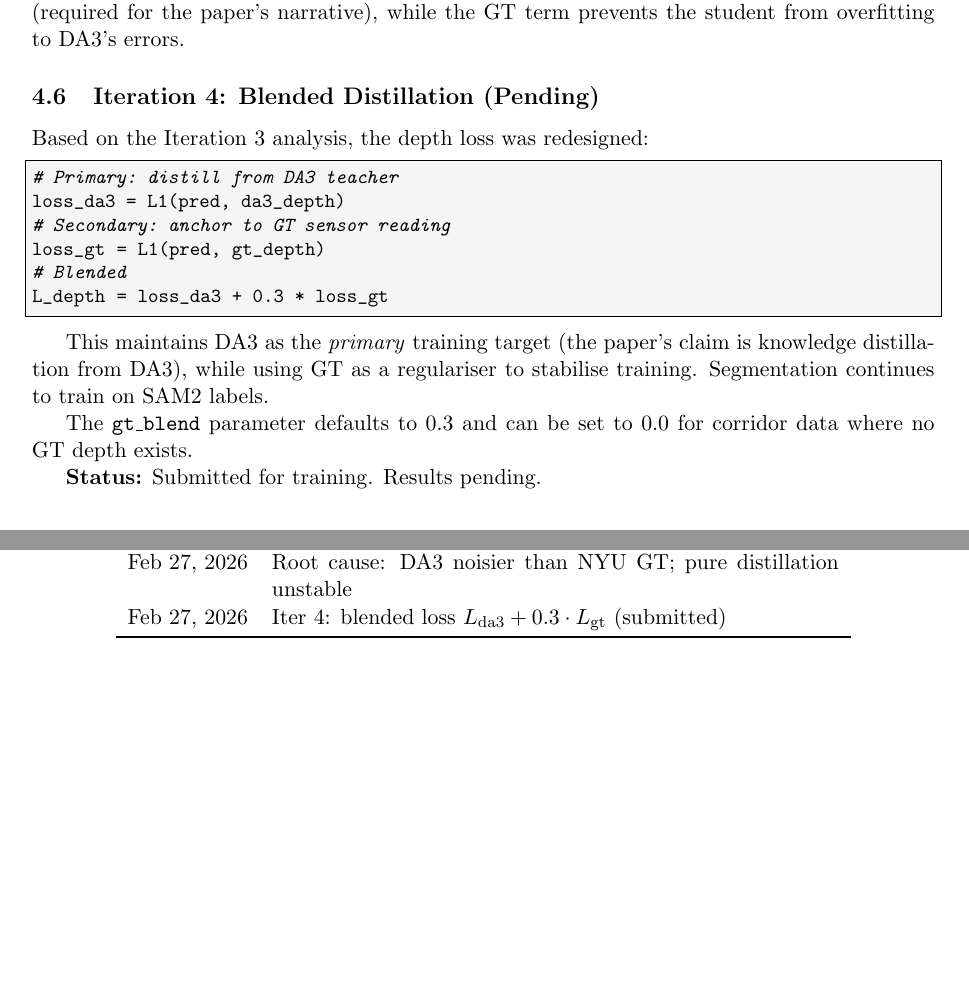
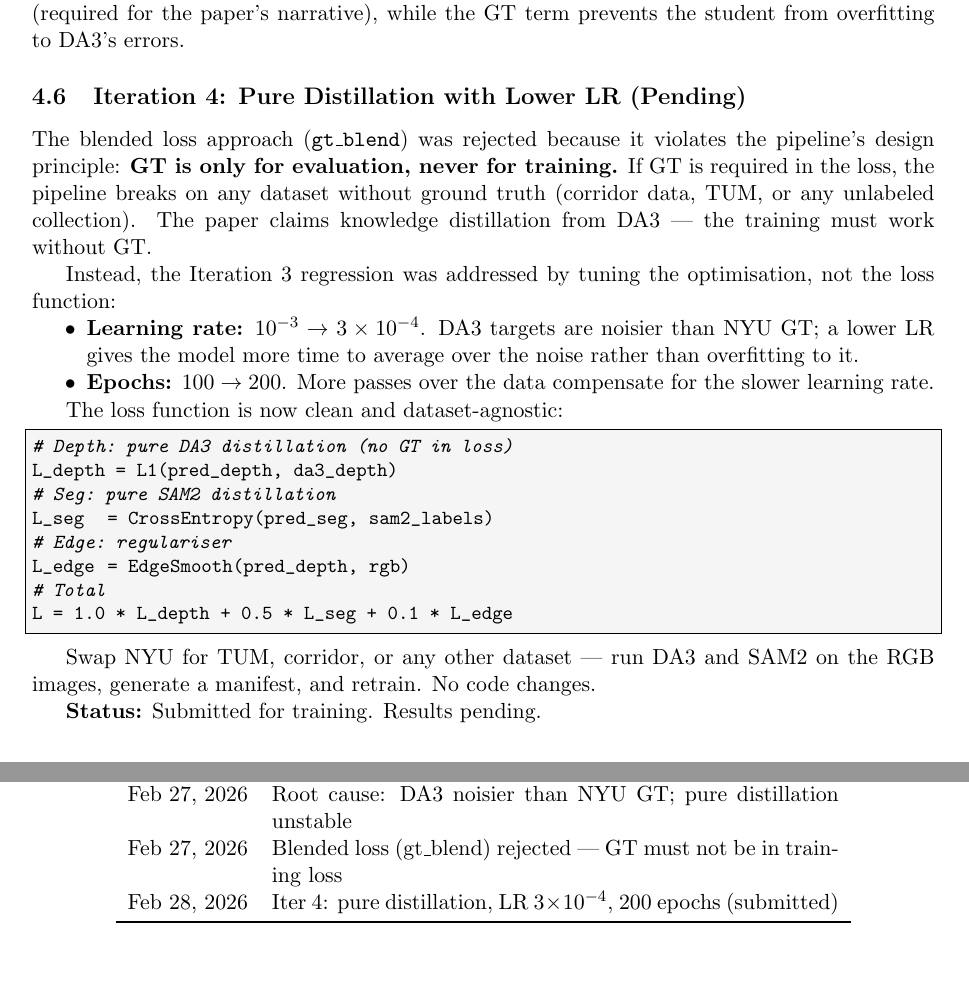
Before and after one commit to Nishant-ZFYII/ml_inference, a LaTeX document (changelog.tex): two parts of pages 9 and 12 of 12, joined at a grey line, cut so that both start at the same text. Compiled offline with pdfLaTeX.

Commit message:
Pure DA3 distillation: remove GT from loss, lower LR to 3e-4, 200 epochs
GT depth must not be in the training loss -- the pipeline must be
dataset-agnostic (swap NYU for TUM or corridor data with zero code
changes). Iter 3 regression was due to high LR on noisier DA3 targets,
not a fundamental distillation problem. Fix: LR 1e-3 -> 3e-4, epochs
100 -> 200 to give the model more time to learn from DA3.

```diff
--- a/changelog.tex
+++ b/changelog.tex
@@ -508,26 +508,41 @@ where $\alpha$ controls the GT anchoring strength. The DA3 term provides
 the distillation signal (required for the paper's narrative), while the
 GT term prevents the student from overfitting to DA3's errors.
 
-\subsection{Iteration 4: Blended Distillation (Pending)}
+\subsection{Iteration 4: Pure Distillation with Lower LR (Pending)}
 
-Based on the Iteration 3 analysis, the depth loss was redesigned:
+The blended loss approach (\texttt{gt\_blend}) was rejected because it
+violates the pipeline's design principle: \textbf{GT is only for
+evaluation, never for training.} If GT is required in the loss, the
+pipeline breaks on any dataset without ground truth (corridor data,
+TUM, or any unlabeled collection). The paper claims knowledge
+distillation from DA3 --- the training must work without GT.
+
+Instead, the Iteration 3 regression was addressed by tuning the
+optimisation, not the loss function:
+
+\begin{itemize}[nosep]
+  \item \textbf{Learning rate:} $10^{-3} \to 3 \times 10^{-4}$. DA3 targets
+    are noisier than NYU GT; a lower LR gives the model more time to
+    average over the noise rather than overfitting to it.
+  \item \textbf{Epochs:} $100 \to 200$. More passes over the data compensate
+    for the slower learning rate.
+\end{itemize}
+
+The loss function is now clean and dataset-agnostic:
 
 \begin{lstlisting}[language=Python]
-# Primary: distill from DA3 teacher
-loss_da3 = L1(pred, da3_depth)
-# Secondary: anchor to GT sensor reading
-loss_gt  = L1(pred, gt_depth)
-# Blended
-L_depth  = loss_da3 + 0.3 * loss_gt
+# Depth: pure DA3 distillation (no GT in loss)
+L_depth = L1(pred_depth, da3_depth)
+# Seg: pure SAM2 distillation
+L_seg   = CrossEntropy(pred_seg, sam2_labels)
+# Edge: regulariser
+L_edge  = EdgeSmooth(pred_depth, rgb)
+# Total
+L = 1.0 * L_depth + 0.5 * L_seg + 0.1 * L_edge
 \end{lstlisting}
 
-This maintains DA3 as the \emph{primary} training target (the paper's
-claim is knowledge distillation from DA3), while using GT as a
-regulariser to stabilise training. Segmentation continues to train on
-SAM2 labels.
-
-The \texttt{gt\_blend} parameter defaults to 0.3 and can be set to 0.0
-for corridor data where no GT depth exists.
+Swap NYU for TUM, corridor, or any other dataset --- run DA3 and SAM2
+on the RGB images, generate a manifest, and retrain. No code changes.
 
 \textbf{Status:} Submitted for training. Results pending.
 
@@ -698,7 +713,8 @@ Feb 2026 & v3 Iter 2 training: RMSE 1.07m vs DA3 (manifest used but confidence m
 Feb 27, 2026 & v3 Iter 2 eval: RMSE 1.00m, AbsRel 0.238, mIoU 19.2\% \\
 Feb 27, 2026 & Iter 3: pure DA3+SAM2 distillation --- regressed (RMSE 1.13m) \\
 Feb 27, 2026 & Root cause: DA3 noisier than NYU GT; pure distillation unstable \\
-Feb 27, 2026 & Iter 4: blended loss $L_{\text{da3}} + 0.3 \cdot L_{\text{gt}}$ (submitted) \\
+Feb 27, 2026 & Blended loss (gt\_blend) rejected --- GT must not be in training loss \\
+Feb 28, 2026 & Iter 4: pure distillation, LR $3 \times 10^{-4}$, 200 epochs (submitted) \\
 \bottomrule
 \end{longtable}
 
```
Also changed, not shown: 2 other files.
